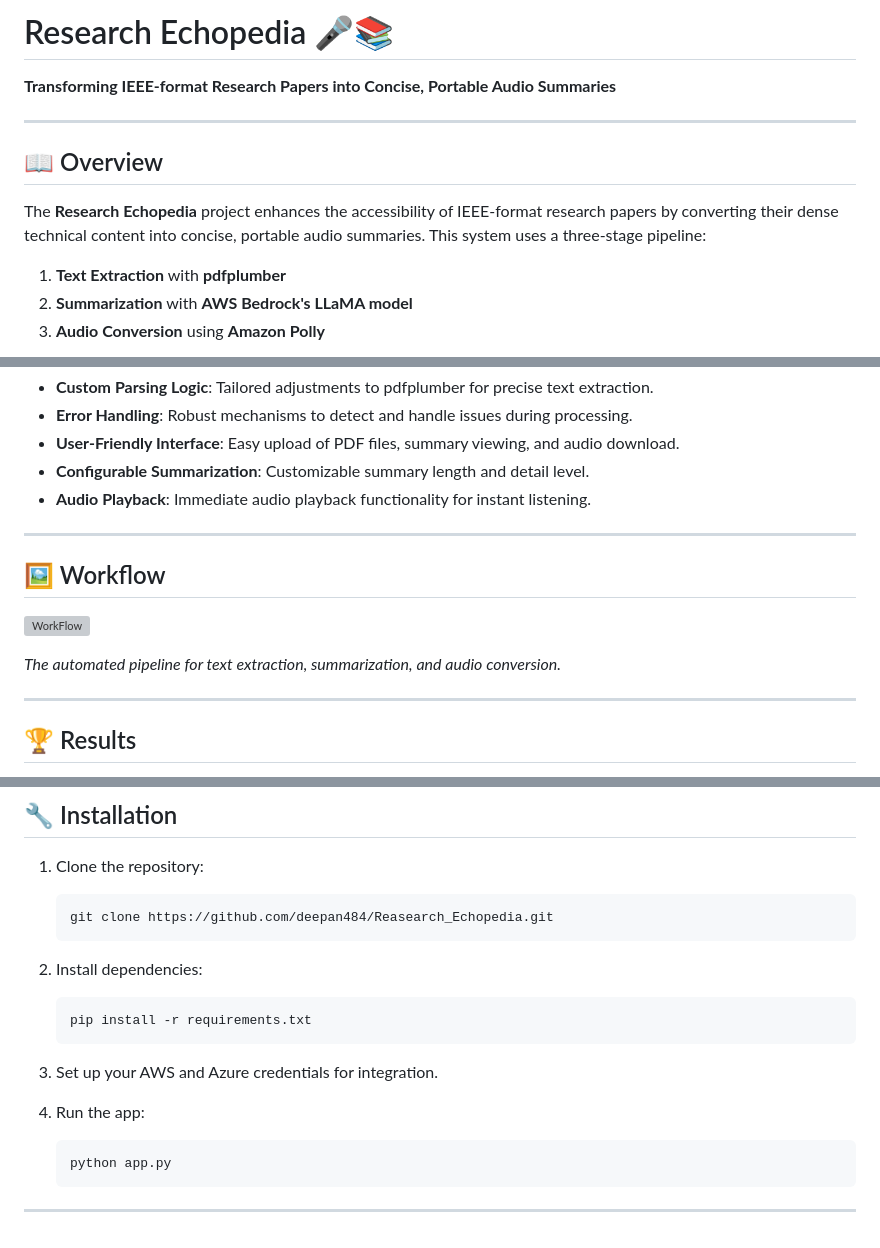
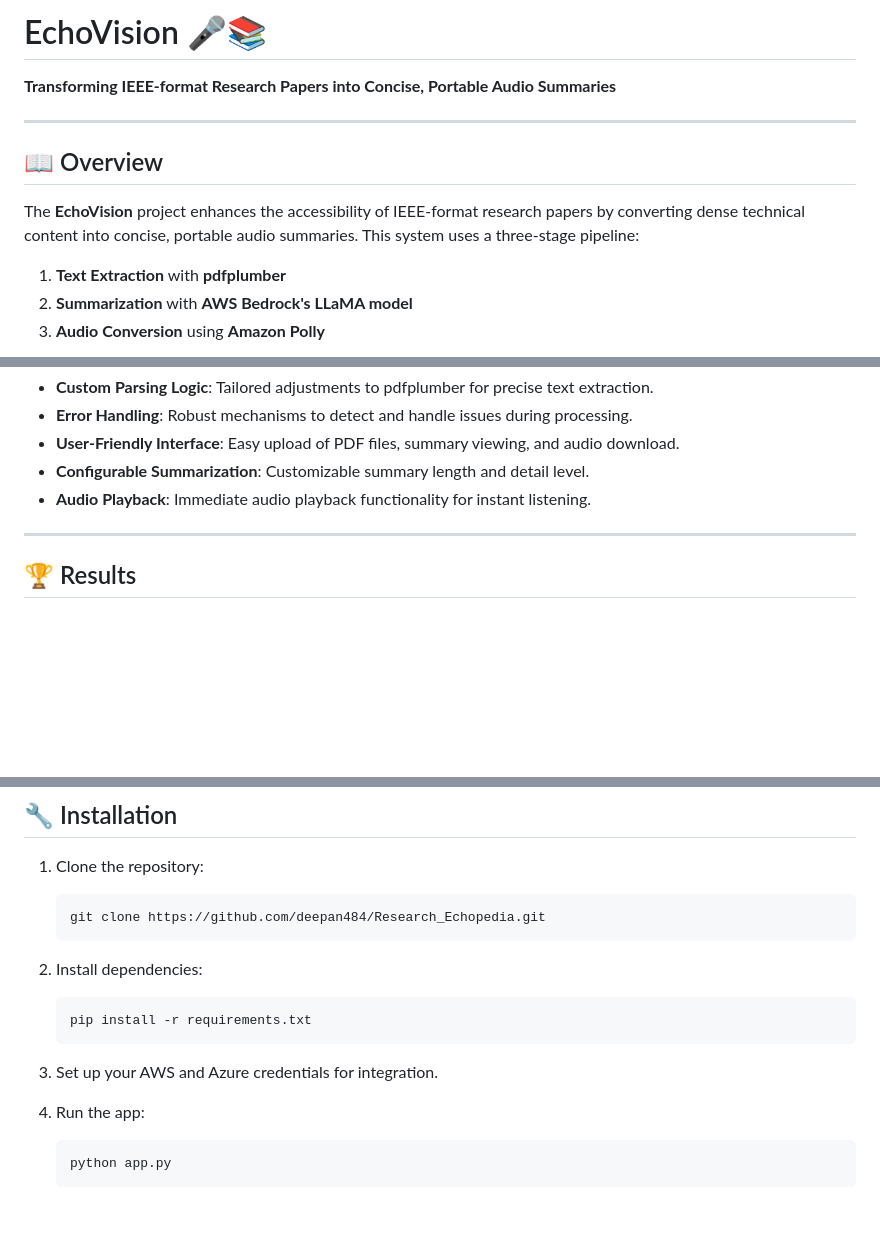
Before and after one commit to aiyyappann/EchoVision, a Markdown page: README.md, 3 parts joined by grey strips. Drawn GitHub-style; blank space fills up the shorter version; grey boxes are pictures that could not be loaded.

Commit message:
Update README.md
updated read me

````diff
--- a/README.md
+++ b/README.md
@@ -1,4 +1,4 @@
-# Research Echopedia 🎤📚
+# EchoVision 🎤📚
 
 **Transforming IEEE-format Research Papers into Concise, Portable Audio Summaries**
 
@@ -6,7 +6,7 @@
 
 ## 📖 Overview
 
-The **Research Echopedia** project enhances the accessibility of IEEE-format research papers by converting their dense technical content into concise, portable audio summaries. This system uses a three-stage pipeline:
+The **EchoVision** project enhances the accessibility of IEEE-format research papers by converting dense technical content into concise, portable audio summaries. This system uses a three-stage pipeline:
 1. **Text Extraction** with **pdfplumber**
 2. **Summarization** with **AWS Bedrock's LLaMA model**
 3. **Audio Conversion** using **Amazon Polly**
@@ -58,14 +58,6 @@ The preprocessed text is fed into **AWS Bedrock’s LLaMA model** to generate cl
 
 ---
 
-## 🖼️ Workflow
-
-![WorkFlow](https://github.com/user-attachments/assets/99cdd3c5-95a7-4c4c-b1df-e3f738e09902)
-
-_The automated pipeline for text extraction, summarization, and audio conversion._
-
----
-
 ## 🏆 Results
 
 The system effectively generates audio summaries from IEEE research papers, enhancing academic content accessibility. It allows users to consume complex research on-the-go, whether for study, research, or leisure.
@@ -78,7 +68,7 @@ The system effectively generates audio summaries from IEEE research papers, enha
 
 1. Clone the repository:
    ```bash
-   git clone https://github.com/deepan484/Reasearch_Echopedia.git
+   git clone https://github.com/deepan484/Research_Echopedia.git
    ```
 
 2. Install dependencies:
@@ -92,5 +82,3 @@ The system effectively generates audio summaries from IEEE research papers, enha
    ```bash
    python app.py
    ```
-
----
````
Also changed, not shown: other parts of README.md (+1 -3 lines).
